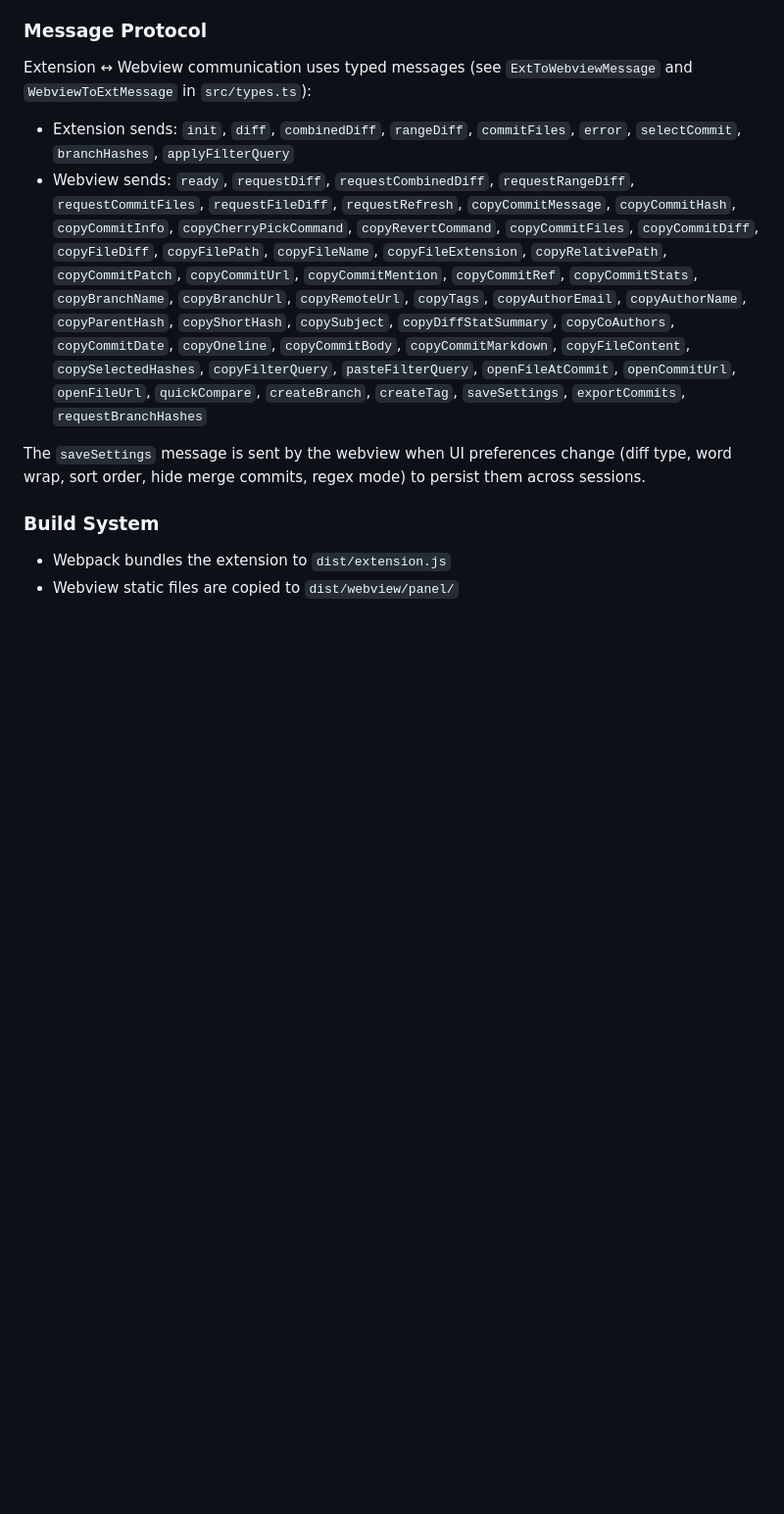
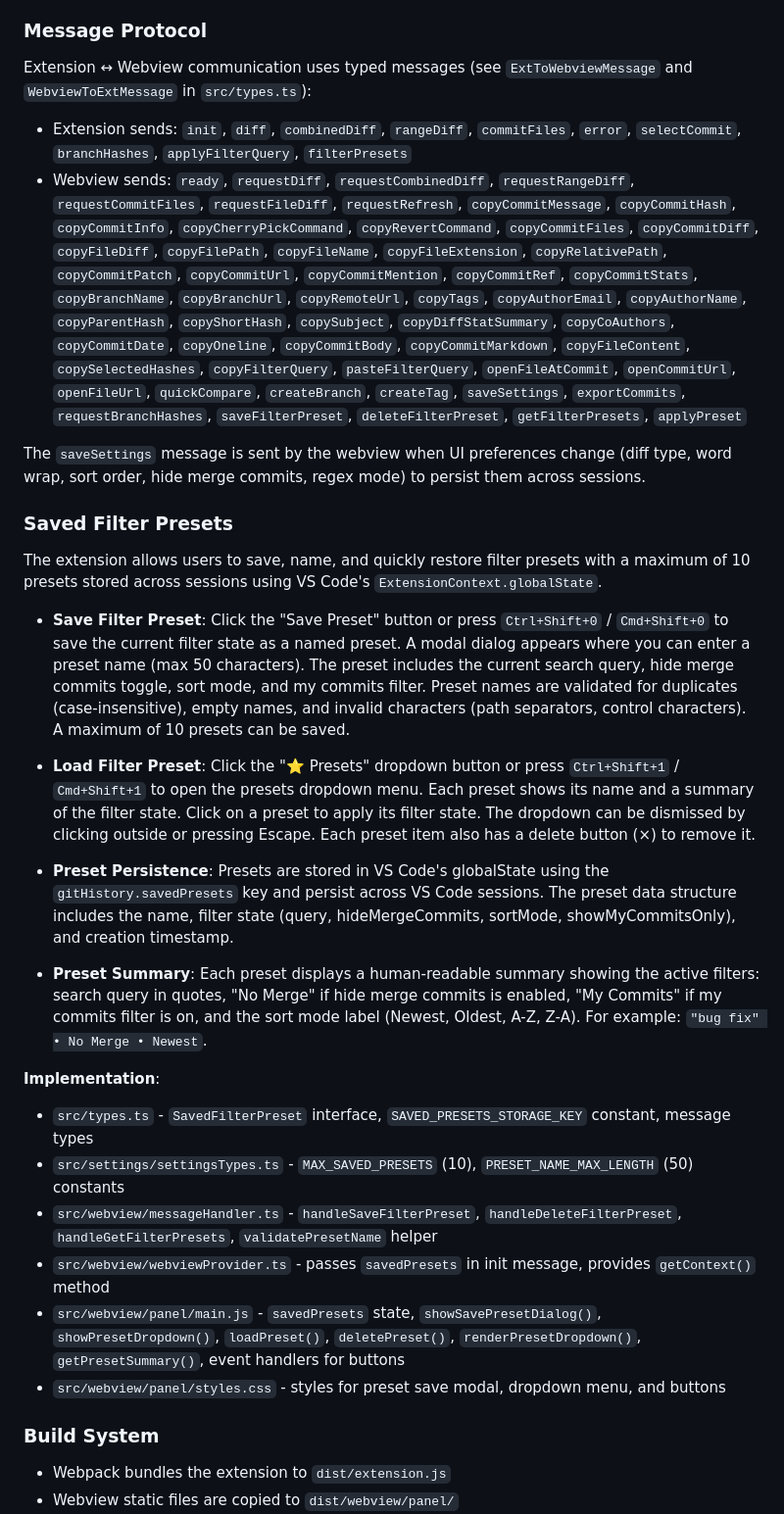
Before and after one commit to vitalivu992/vscode-git-history, a Markdown page: CLAUDE.md, the part around the change. Shown at 98% size. GitHub-like rendering; blank space fills up the shorter version.

Commit message:
docs: document saved filter presets feature
Add comprehensive documentation for the saved filter presets feature
including usage instructions, implementation details, and keyboard
shortcuts. Update message protocol section to include new message types.

```diff
--- a/CLAUDE.md
+++ b/CLAUDE.md
@@ -257,10 +257,30 @@ The extension detects and displays the current git branch in the history panel:
 ### Message Protocol
 
 Extension ↔ Webview communication uses typed messages (see `ExtToWebviewMessage` and `WebviewToExtMessage` in `src/types.ts`):
-- Extension sends: `init`, `diff`, `combinedDiff`, `rangeDiff`, `commitFiles`, `error`, `selectCommit`, `branchHashes`, `applyFilterQuery`
-- Webview sends: `ready`, `requestDiff`, `requestCombinedDiff`, `requestRangeDiff`, `requestCommitFiles`, `requestFileDiff`, `requestRefresh`, `copyCommitMessage`, `copyCommitHash`, `copyCommitInfo`, `copyCherryPickCommand`, `copyRevertCommand`, `copyCommitFiles`, `copyCommitDiff`, `copyFileDiff`, `copyFilePath`, `copyFileName`, `copyFileExtension`, `copyRelativePath`, `copyCommitPatch`, `copyCommitUrl`, `copyCommitMention`, `copyCommitRef`, `copyCommitStats`, `copyBranchName`, `copyBranchUrl`, `copyRemoteUrl`, `copyTags`, `copyAuthorEmail`, `copyAuthorName`, `copyParentHash`, `copyShortHash`, `copySubject`, `copyDiffStatSummary`, `copyCoAuthors`, `copyCommitDate`, `copyOneline`, `copyCommitBody`, `copyCommitMarkdown`, `copyFileContent`, `copySelectedHashes`, `copyFilterQuery`, `pasteFilterQuery`, `openFileAtCommit`, `openCommitUrl`, `openFileUrl`, `quickCompare`, `createBranch`, `createTag`, `saveSettings`, `exportCommits`, `requestBranchHashes`
+- Extension sends: `init`, `diff`, `combinedDiff`, `rangeDiff`, `commitFiles`, `error`, `selectCommit`, `branchHashes`, `applyFilterQuery`, `filterPresets`
+- Webview sends: `ready`, `requestDiff`, `requestCombinedDiff`, `requestRangeDiff`, `requestCommitFiles`, `requestFileDiff`, `requestRefresh`, `copyCommitMessage`, `copyCommitHash`, `copyCommitInfo`, `copyCherryPickCommand`, `copyRevertCommand`, `copyCommitFiles`, `copyCommitDiff`, `copyFileDiff`, `copyFilePath`, `copyFileName`, `copyFileExtension`, `copyRelativePath`, `copyCommitPatch`, `copyCommitUrl`, `copyCommitMention`, `copyCommitRef`, `copyCommitStats`, `copyBranchName`, `copyBranchUrl`, `copyRemoteUrl`, `copyTags`, `copyAuthorEmail`, `copyAuthorName`, `copyParentHash`, `copyShortHash`, `copySubject`, `copyDiffStatSummary`, `copyCoAuthors`, `copyCommitDate`, `copyOneline`, `copyCommitBody`, `copyCommitMarkdown`, `copyFileContent`, `copySelectedHashes`, `copyFilterQuery`, `pasteFilterQuery`, `openFileAtCommit`, `openCommitUrl`, `openFileUrl`, `quickCompare`, `createBranch`, `createTag`, `saveSettings`, `exportCommits`, `requestBranchHashes`, `saveFilterPreset`, `deleteFilterPreset`, `getFilterPresets`, `applyPreset`
 
 The `saveSettings` message is sent by the webview when UI preferences change (diff type, word wrap, sort order, hide merge commits, regex mode) to persist them across sessions.
+
+### Saved Filter Presets
+
+The extension allows users to save, name, and quickly restore filter presets with a maximum of 10 presets stored across sessions using VS Code's `ExtensionContext.globalState`.
+
+- **Save Filter Preset**: Click the "Save Preset" button or press `Ctrl+Shift+0` / `Cmd+Shift+0` to save the current filter state as a named preset. A modal dialog appears where you can enter a preset name (max 50 characters). The preset includes the current search query, hide merge commits toggle, sort mode, and my commits filter. Preset names are validated for duplicates (case-insensitive), empty names, and invalid characters (path separators, control characters). A maximum of 10 presets can be saved.
+
+- **Load Filter Preset**: Click the "⭐ Presets" dropdown button or press `Ctrl+Shift+1` / `Cmd+Shift+1` to open the presets dropdown menu. Each preset shows its name and a summary of the filter state. Click on a preset to apply its filter state. The dropdown can be dismissed by clicking outside or pressing Escape. Each preset item also has a delete button (×) to remove it.
+
+- **Preset Persistence**: Presets are stored in VS Code's globalState using the `gitHistory.savedPresets` key and persist across VS Code sessions. The preset data structure includes the name, filter state (query, hideMergeCommits, sortMode, showMyCommitsOnly), and creation timestamp.
+
+- **Preset Summary**: Each preset displays a human-readable summary showing the active filters: search query in quotes, "No Merge" if hide merge commits is enabled, "My Commits" if my commits filter is on, and the sort mode label (Newest, Oldest, A-Z, Z-A). For example: `"bug fix" • No Merge • Newest`.
+
+**Implementation**:
+- `src/types.ts` - `SavedFilterPreset` interface, `SAVED_PRESETS_STORAGE_KEY` constant, message types
+- `src/settings/settingsTypes.ts` - `MAX_SAVED_PRESETS` (10), `PRESET_NAME_MAX_LENGTH` (50) constants
+- `src/webview/messageHandler.ts` - `handleSaveFilterPreset`, `handleDeleteFilterPreset`, `handleGetFilterPresets`, `validatePresetName` helper
+- `src/webview/webviewProvider.ts` - passes `savedPresets` in init message, provides `getContext()` method
+- `src/webview/panel/main.js` - `savedPresets` state, `showSavePresetDialog()`, `showPresetDropdown()`, `loadPreset()`, `deletePreset()`, `renderPresetDropdown()`, `getPresetSummary()`, event handlers for buttons
+- `src/webview/panel/styles.css` - styles for preset save modal, dropdown menu, and buttons
 
 ### Build System
 
```
